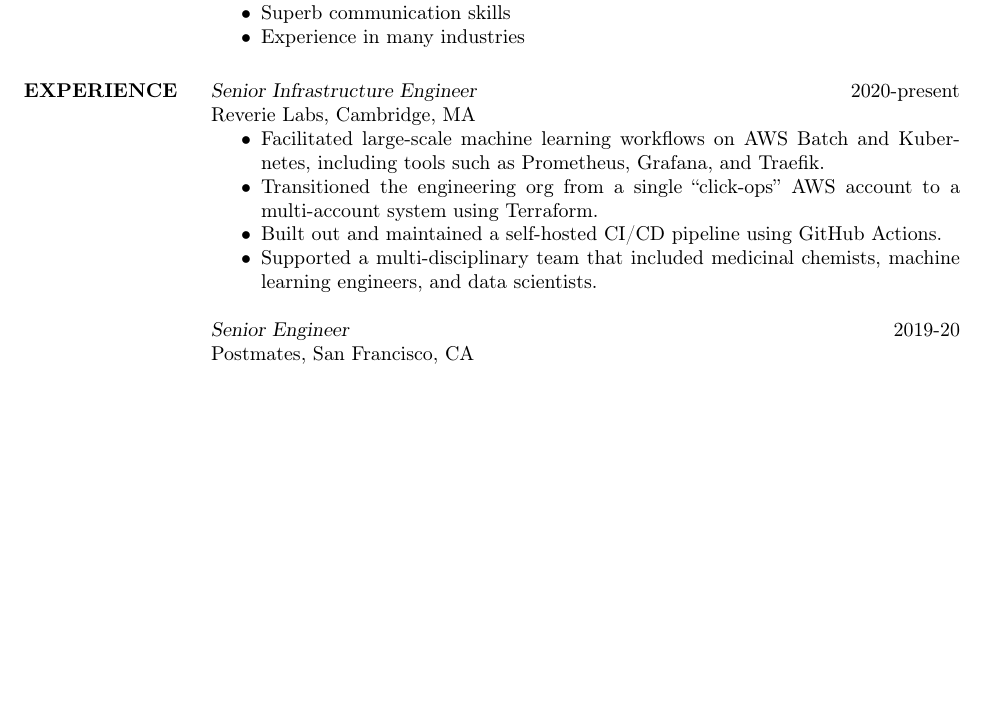
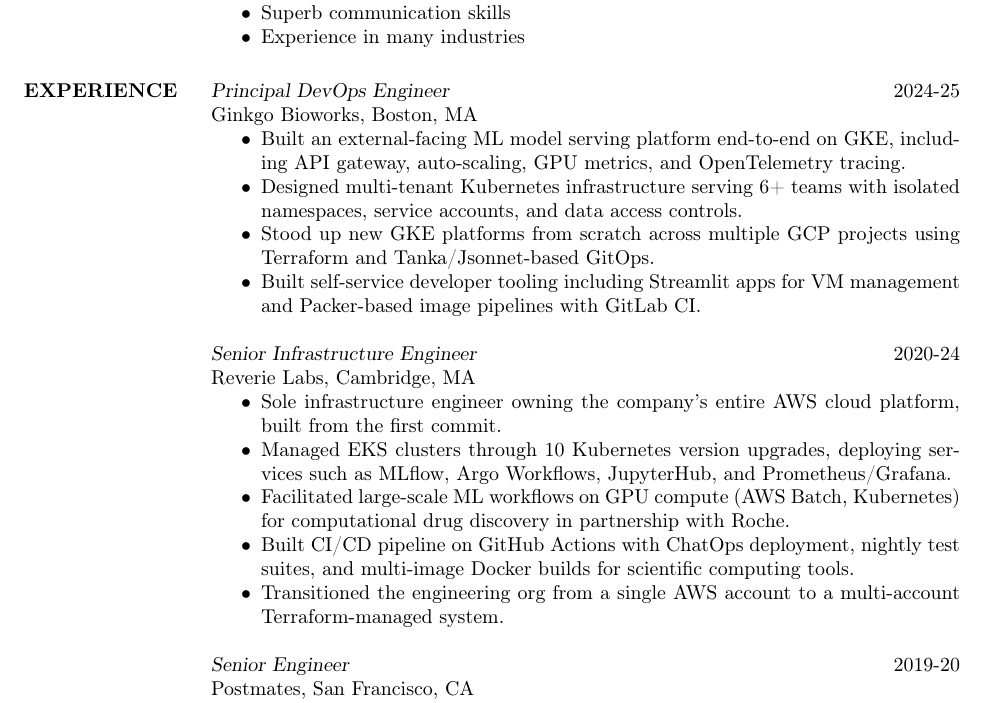
Before and after one commit to dmerrick/resume, a LaTeX CV (resume.tex): part of page 1 of 3, cut so that both start at the same text, the shorter picture padded with empty space. Compiled offline with pdfLaTeX.

Commit message:
Add Ginkgo Bioworks and update Reverie Labs entries
Add Principal DevOps Engineer role at Ginkgo Bioworks (2024-25)
covering ML model serving, multi-tenant GKE, and developer tooling.
Update Reverie Labs entry with expanded scope and correct dates.

```diff
--- a/resume.tex
+++ b/resume.tex
@@ -58,14 +58,25 @@
   \end{itemize}
 
 \section{EXPERIENCE}
-  \textsl{Senior Infrastructure Engineer}  \hfill 2020-present \\
+  \textsl{Principal DevOps Engineer}  \hfill 2024-25 \\
+  Ginkgo Bioworks,
+  Boston, MA
+  \begin{itemize}  \itemsep -2pt % reduce space between items
+    \item Built an external-facing ML model serving platform end-to-end on GKE, including API gateway, auto-scaling, GPU metrics, and OpenTelemetry tracing.
+    \item Designed multi-tenant Kubernetes infrastructure serving 6+ teams with isolated namespaces, service accounts, and data access controls.
+    \item Stood up new GKE platforms from scratch across multiple GCP projects using Terraform and Tanka/Jsonnet-based GitOps.
+    \item Built self-service developer tooling including Streamlit apps for VM management and Packer-based image pipelines with GitLab CI.
+  \end{itemize}
+
+  \textsl{Senior Infrastructure Engineer}  \hfill 2020-24 \\
   Reverie Labs,
   Cambridge, MA
   \begin{itemize}  \itemsep -2pt % reduce space between items
-    \item Facilitated large-scale machine learning workflows on AWS Batch and Kubernetes, including tools such as Prometheus, Grafana, and Traefik.
-    \item Transitioned the engineering org from a single ``click-ops'' AWS account to a multi-account system using Terraform.
-    \item Built out and maintained a self-hosted CI/CD pipeline using GitHub Actions.
-    \item Supported a multi-disciplinary team that included medicinal chemists, machine learning engineers, and data scientists.
+    \item Sole infrastructure engineer owning the company's entire AWS cloud platform, built from the first commit.
+    \item Managed EKS clusters through 10 Kubernetes version upgrades, deploying services such as MLflow, Argo Workflows, JupyterHub, and Prometheus/Grafana.
+    \item Facilitated large-scale ML workflows on GPU compute (AWS Batch, Kubernetes) for computational drug discovery in partnership with Roche.
+    \item Built CI/CD pipeline on GitHub Actions with ChatOps deployment, nightly test suites, and multi-image Docker builds for scientific computing tools.
+    \item Transitioned the engineering org from a single AWS account to a multi-account Terraform-managed system.
   \end{itemize}
 
   \textsl{Senior Engineer}  \hfill 2019-20 \\
```
